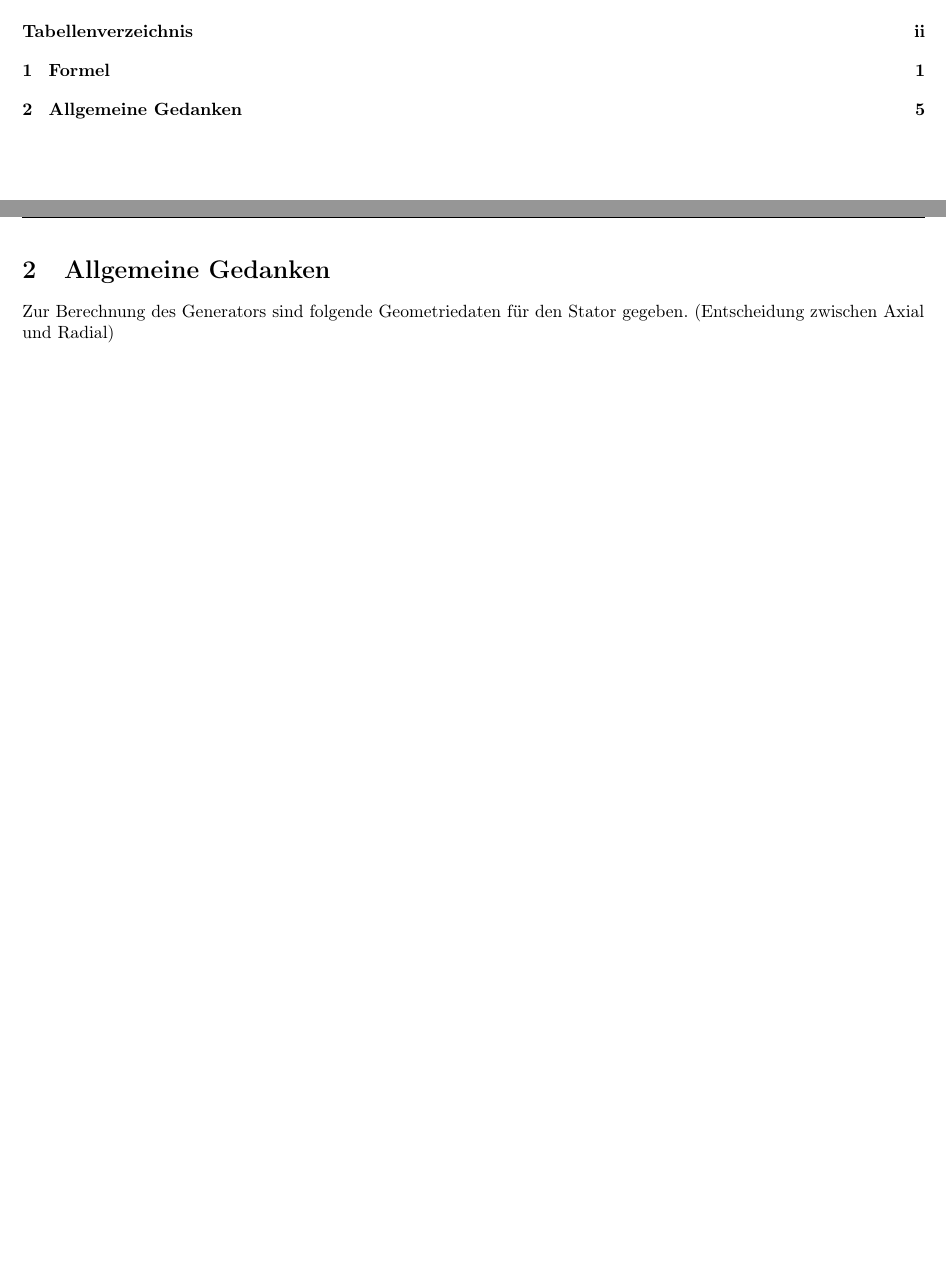
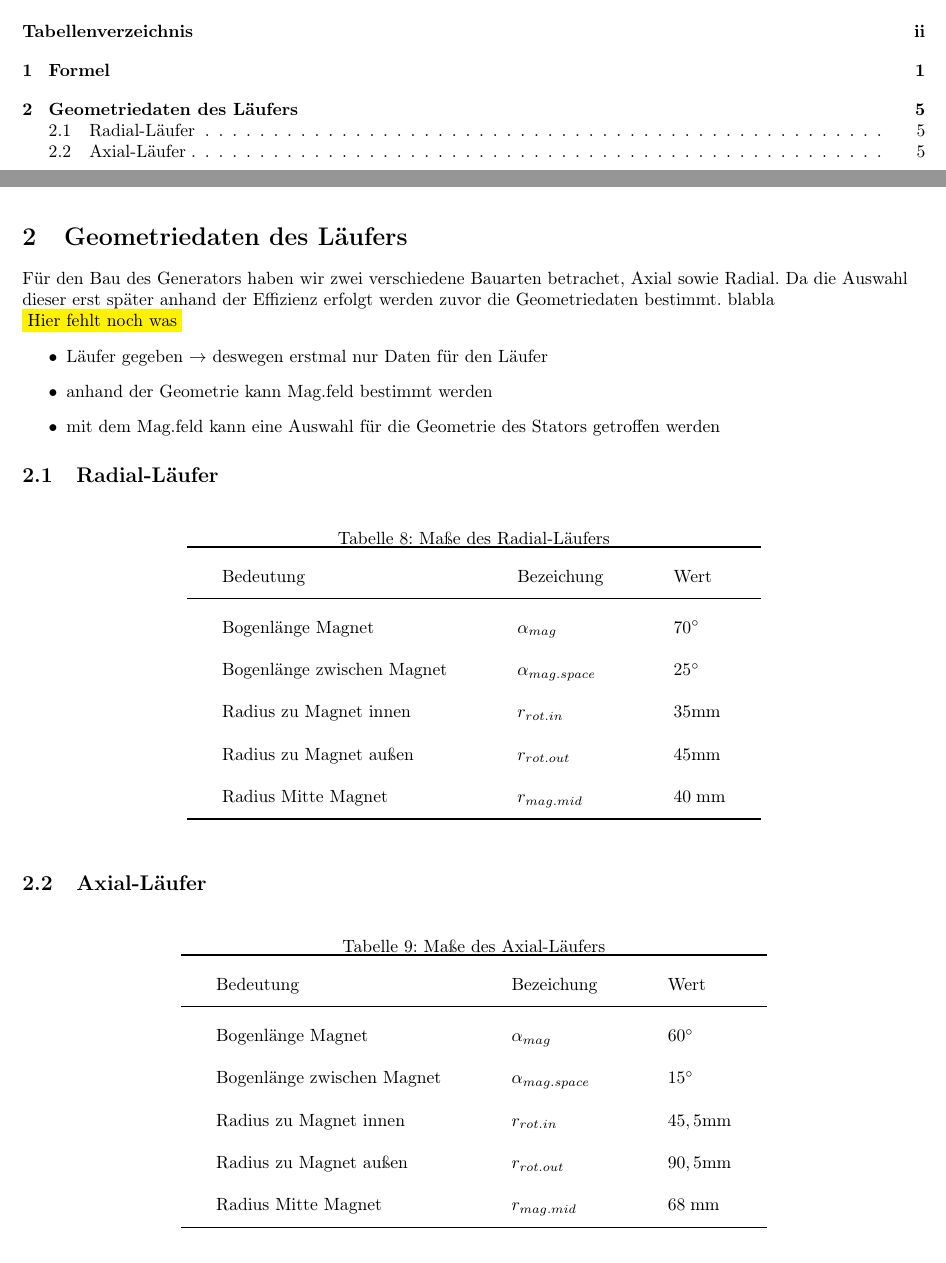
Before and after one commit to nikolaisoerensen/Kapitel, a LaTeX document (Doku_Generator.tex, which reads Kapitel/02_geometrielaeufer.tex, Kapitel/02_start.tex): two parts of pages 1 and 7 of 7, joined at a grey line, cut so that both start at the same text. Compiled offline with pdfLaTeX.

Commit message:
angefangen mit der Doku

```diff
--- a/Doku_Generator.tex
+++ b/Doku_Generator.tex
@@ -11,8 +11,8 @@
 
 \newinput{Kapitel/00_formel}
 
-\fsection{Allgemeine Gedanken}
+\fsection{Geometriedaten des Läufers}
 
-\newinput{Kapitel/02_start}
+\newinput{Kapitel/02_geometrielaeufer}
 
 \end{document}
--- /dev/null
+++ b/Kapitel/02_geometrielaeufer.tex
@@ -0,0 +1,56 @@
+Für den Bau des Generators haben wir zwei verschiedene Bauarten betrachet, Axial sowie Radial. Da die Auswahl dieser erst später anhand der Effizienz erfolgt werden zuvor die Geometriedaten bestimmt. blabla \colorbox{yellow}{Hier fehlt noch was}
+\begin{itemize}
+	\item Läufer gegeben $\rightarrow$ deswegen erstmal nur Daten für den Läufer
+	\item anhand der Geometrie kann Mag.feld bestimmt werden
+	\item mit dem Mag.feld kann eine Auswahl für die Geometrie des Stators getroffen werden
+\end{itemize}
+
+\subsection{Radial-Läufer}
+
+\begin{table}[h!]
+
+\centering
+\caption{Maße des Radial-Läufers}
+\label{tab:radial_lauf}
+\renewcommand{\arraystretch}{2}
+\setlength{\tabcolsep}{7mm}
+
+\begin{tabular}{lll}
+    \toprule
+     Bedeutung & Bezeichung & Wert\\
+    \midrule
+
+	Bogenlänge Magnet&$\alpha_ {mag}$&$70\degree$\\
+	Bogenlänge zwischen Magnet&$\alpha_ {mag.space}$& $25 \degree $ \\
+	Radius zu Magnet innen&$r_{rot.in} $&$ 35 \text{mm}$\\
+	Radius zu Magnet außen&$r_{rot.out}$&$ 45 \text{mm}$\\
+	Radius Mitte Magnet &$r_{mag.mid}$&$40\; \text{mm}$\\
+
+    \bottomrule
+  \end{tabular}
+\end{table}
+
+\subsection{Axial-Läufer}
+
+\begin{table}[h!]
+
+\centering
+\caption{Maße des Axial-Läufers}
+\label{tab:axial_lauf}
+\renewcommand{\arraystretch}{2}
+\setlength{\tabcolsep}{7mm}
+
+\begin{tabular}{lll}
+    \toprule
+     Bedeutung & Bezeichung & Wert\\
+    \midrule
+
+	Bogenlänge Magnet&$\alpha_ {mag}$&$60\degree$\\
+	Bogenlänge zwischen Magnet&$\alpha_ {mag.space}$& $15 \degree $ \\
+	Radius zu Magnet innen&$r_{rot.in} $&$ 45,5 \text{mm}$\\
+	Radius zu Magnet außen&$r_{rot.out}$&$ 90,5 \text{mm}$\\
+	Radius Mitte Magnet &$r_{mag.mid}$&$68\; \text{mm}$\\
+
+    \bottomrule
+  \end{tabular}
+\end{table}
--- a/Kapitel/02_start.tex
+++ /dev/null
@@ -1 +0,0 @@
-Zur Berechnung des Generators sind folgende Geometriedaten für den Stator gegeben. (Entscheidung zwischen Axial und Radial)
```
Also changed, not shown: Kapitel/00_formel.tex (+7 -7 lines), Doku_Generator.pdf, 6 other files.
